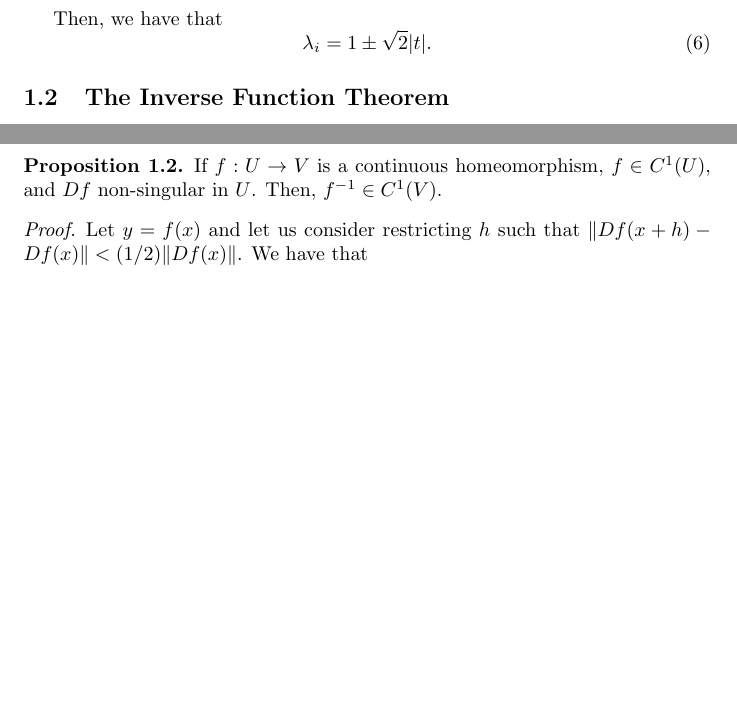
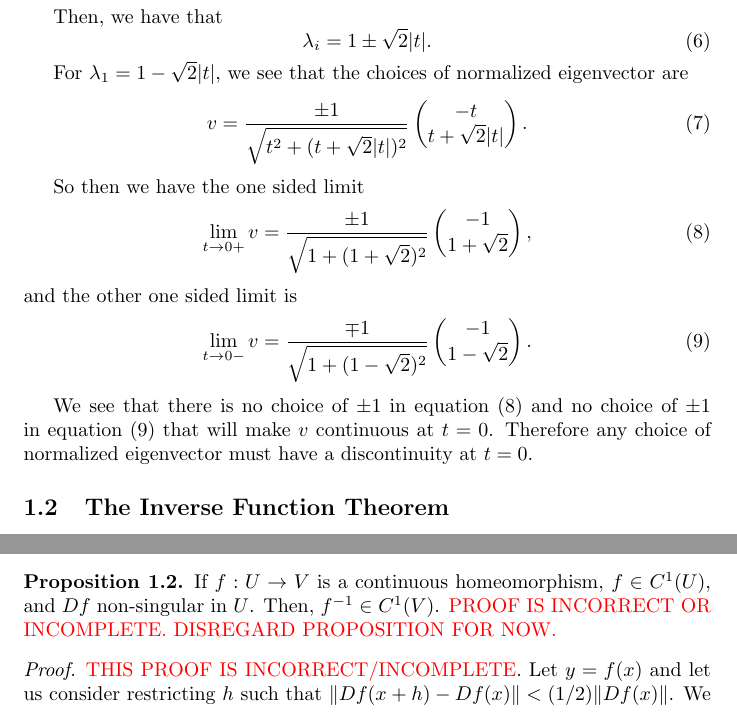
Before and after one commit to MatthewMcGonagle/MiscellaneousMathNotes, a LaTeX document (MiscellaneousMathNotes.tex, which reads Sections/analysis.tex): two parts of pages 2 and 3 of 6, joined at a grey line, cut so that both start at the same text, the shorter picture padded with empty space. Compiled offline with pdfLaTeX.

Commit message:
Discontinuity of Eigenvectors
Added to example showing discontinuity of eigenvectors.

```diff
--- a/MiscellaneousMathNotes.tex
+++ b/MiscellaneousMathNotes.tex
@@ -1,6 +1,7 @@
 \documentclass[14pt]{article}
 \usepackage{amsmath, amssymb, amsthm}
 \usepackage{import}
+\usepackage{graphicx, color}
 
 \newcommand{\ds}{\, ds}
 \newcommand{\dt}{\, dt}
--- a/Sections/analysis.tex
+++ b/Sections/analysis.tex
@@ -41,7 +41,25 @@ Then, we have that
 \begin{equation}
 \lambda_i = 1 \pm \sqrt{2}|t|.
 \end{equation}
+
+For $\lambda_1 = 1-\sqrt{2}|t|,$ we see that the choices of normalized eigenvector are
+\begin{equation}
+v = \frac{\pm 1}{\sqrt{t^2 + (t+\sqrt{2}|t|)^2}}\begin{pmatrix} -t \\ t+\sqrt{2}|t|  \end{pmatrix}.
+\end{equation}
+
+So then we have the one sided limit
+\begin{equation}\label{analysis:eq_8}
+\lim\limits_{t\to 0+} v = \frac{\pm 1}{\sqrt{1+(1+\sqrt{2})^2}}\begin{pmatrix}-1 \\ 1 + \sqrt{2} \end{pmatrix},
+\end{equation}
+and the other one sided limit is
+\begin{equation}\label{analysis:eq_9}
+\lim\limits_{t\to 0-} v = \frac{\mp 1}{\sqrt{1+(1-\sqrt{2})^2}}\begin{pmatrix}-1 \\ 1 - \sqrt{2} \end{pmatrix}.
+\end{equation}
+
+We see that there is no choice of $\pm 1$ in equation \eqref{analysis:eq_8} and no choice of $\pm 1$ in equation \eqref{analysis:eq_9} that will make $v$ continuous at $t=0$. Therefore any choice of normalized eigenvector must have a discontinuity at $t=0$.
 \end{example}
+
+%%%%%%%%%%%%%%%%%%%%%%%%%%%%%%%%%%%%%%%%%
 
 \subsection{The Inverse Function Theorem}
 
@@ -88,9 +106,11 @@ Now we extend the regularity.
 
 \begin{proposition}
 If $f: U \to V$ is a continuous homeomorphism, $f\in C^1(U)$, and $Df$ non-singular in $U$. Then, $f^{-1}\in C^1(V)$.
+\textcolor{red}{PROOF IS INCORRECT OR INCOMPLETE. DISREGARD PROPOSITION FOR NOW.}
 \end{proposition}
 
 \begin{proof}
+\textcolor{red}{THIS PROOF IS INCORRECT/INCOMPLETE}.
 Let $y = f(x)$ and let us consider restricting $h$ such that $\|Df(x+h)-Df(x)\|<(1/2)\|Df(x)\|$. We have that
 \begin{align}
 f(x+h) - f(x) & = \int_0^1 Df(x+ th) \dt h,\\
```
Also changed, not shown: MiscellaneousMathNotes.pdf, 4 other files.
